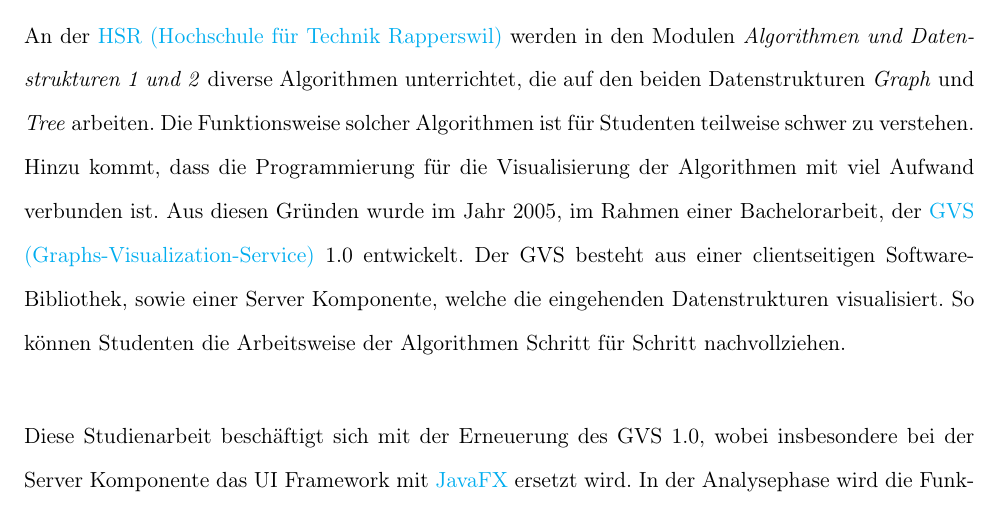
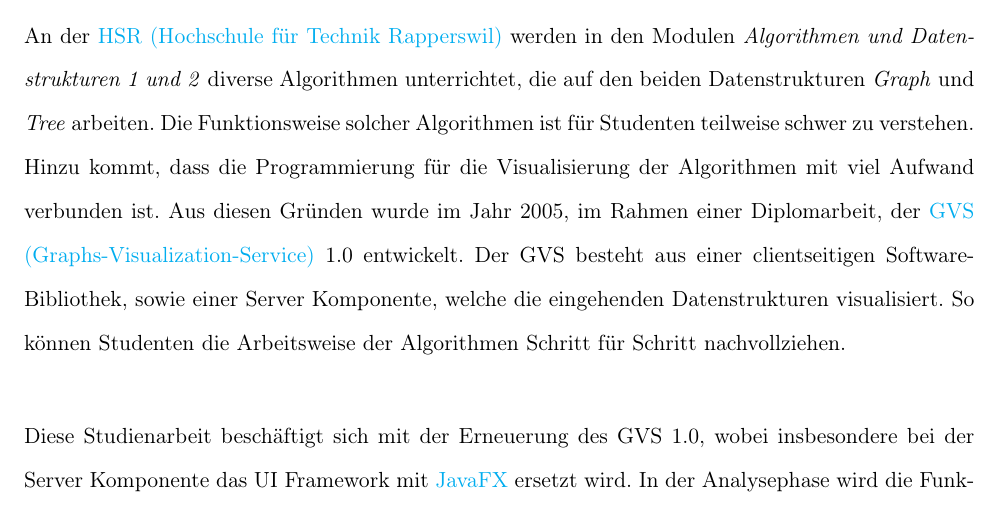
Before and after one commit to GVS-SA/documentation, a LaTeX book (GVS_Documentation.tex): part of page 2 of 147, cut so that both start at the same text. Compiled offline with pdfLaTeX.

Commit message:
TODOs gemäss meeting

```diff
--- a/GVS_Documentation.tex
+++ b/GVS_Documentation.tex
@@ -202,8 +202,9 @@
 	\pagenumbering{Roman}
 	\section*{Abstract}
 	\thispagestyle{firststyle}
-	An der \gls{hsr} werden in den Modulen \textit{Algorithmen und Datenstrukturen 1 und 2} diverse Algorithmen unterrichtet, die auf den beiden Datenstrukturen \textit{Graph} und \textit{Tree} arbeiten. Die Funktionsweise solcher Algorithmen ist für Studenten teilweise schwer zu verstehen. Hinzu kommt, dass die Programmierung für die Visualisierung der Algorithmen mit viel Aufwand verbunden ist. Aus diesen Gründen wurde im Jahr 2005, im Rahmen einer Bachelorarbeit, der \gls{gvs} 1.0 entwickelt. Der GVS besteht aus einer clientseitigen Software-Bibliothek, sowie einer Server Komponente, welche die eingehenden Datenstrukturen visualisiert. So können Studenten die Arbeitsweise der Algorithmen Schritt für Schritt nachvollziehen. \\
-
+	An der \gls{hsr} werden in den Modulen \textit{Algorithmen und Datenstrukturen 1 und 2} diverse Algorithmen unterrichtet, die auf den beiden Datenstrukturen \textit{Graph} und \textit{Tree} arbeiten. Die Funktionsweise solcher Algorithmen ist für Studenten teilweise schwer zu verstehen. Hinzu kommt, dass die Programmierung für die Visualisierung der Algorithmen mit viel Aufwand verbunden ist. Aus diesen Gründen wurde im Jahr 2005, im Rahmen einer Diplomarbeit, der \gls{gvs} 1.0 entwickelt. Der GVS besteht aus einer clientseitigen Software-Bibliothek, sowie einer Server Komponente, welche die eingehenden Datenstrukturen visualisiert. So können Studenten die Arbeitsweise der Algorithmen Schritt für Schritt nachvollziehen. \\
+
+	%TODO: Allenfalls in Vergangenheits Form wechseln!
 	\noindent Diese Studienarbeit beschäftigt sich mit der Erneuerung des GVS 1.0, wobei insbesondere bei der Server Komponente das UI Framework mit \gls{javafx} ersetzt wird. In der Analysephase wird die Funktionsweise des Vorgängerprodukts untersucht und Vorschläge für Verbesserungen gemacht. Die gewonnenen Erkenntnisse fliessen in eine klare Schichtenarchitektur ein, die es auch Folgearbeiten erleichtern wird, einzelne Schichten zu ersetzen. Ebenfalls halten aktuelle Software Best Practices wie Dependency Injection im Projekt Einzug. \\
 
 	\noindent Während dem Projekt konnte eine erweiterbare Software Architektur erstellt werden, die das Vorgängerprodukt vollständig ersetzt. In den eingesetzten Metriken ist klar ersichtlich, dass sich die Code-Qualität über die Dauer des Projekts stark verbessert hat. Zusätzlich profitiert der GVS von einem modernen, intuitiven User Interface, das \textit{Graphen} und \textit{Trees} durch den Einsatz von speziellen Layouting Algorithmen ansprechend darstellt.
```
Also changed, not shown: GVS_Documentation.tex (2 more changed lines).
